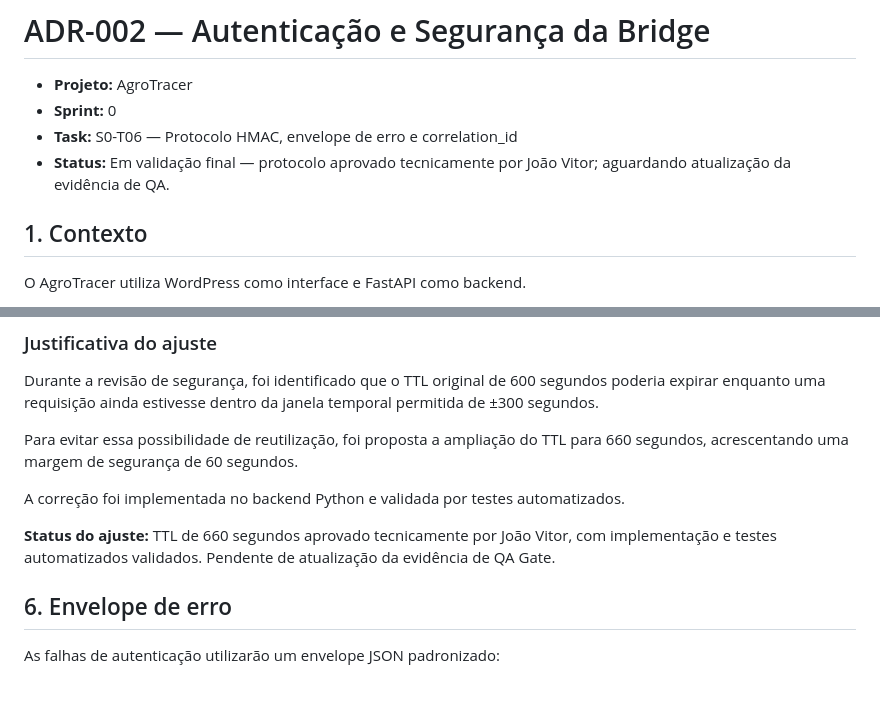
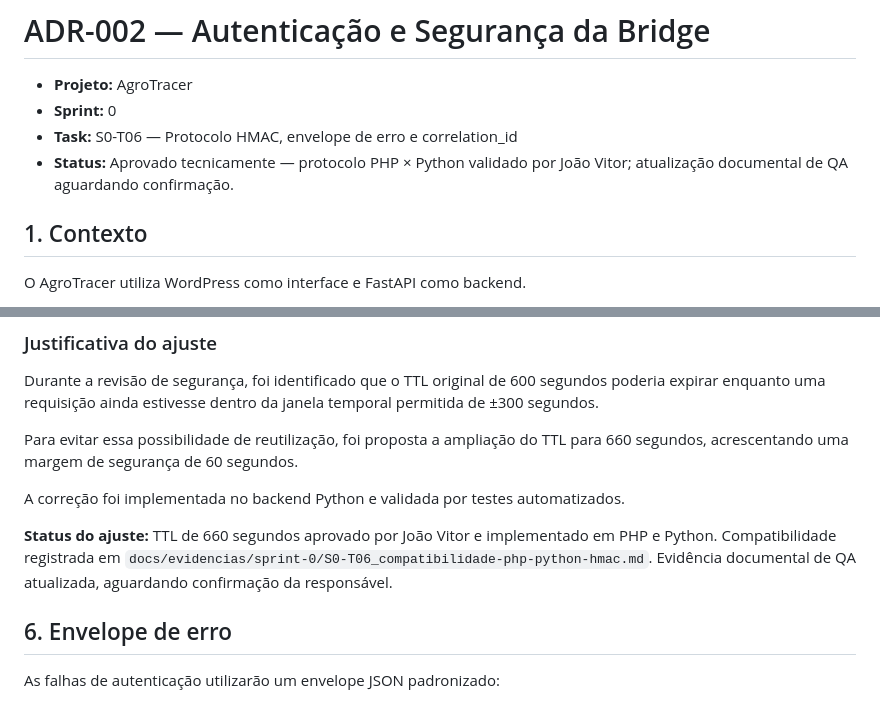
Before and after one commit to GrupoWinners/AgroTracer, a Markdown page: docs/adr/0002-autenticacao-bridge-hmac.md, 2 parts joined by grey strips. Rendered like a GitHub page.

Commit message:
docs(s0-t06): atualiza ADR-002 e evidencia de QA

```diff
--- a/docs/adr/0002-autenticacao-bridge-hmac.md
+++ b/docs/adr/0002-autenticacao-bridge-hmac.md
@@ -3,7 +3,7 @@
 - **Projeto:** AgroTracer
 - **Sprint:** 0
 - **Task:** S0-T06 — Protocolo HMAC, envelope de erro e correlation_id
-- **Status:** Em validação final — protocolo aprovado tecnicamente por João Vitor; aguardando atualização da evidência de QA.
+- **Status:** Aprovado tecnicamente — protocolo PHP × Python validado por João Vitor; atualização documental de QA aguardando confirmação.
 
 ## 1. Contexto
 
@@ -94,7 +94,7 @@ Para evitar essa possibilidade de reutilização, foi proposta a ampliação do
 
 A correção foi implementada no backend Python e validada por testes automatizados.
 
-**Status do ajuste:** TTL de 660 segundos aprovado tecnicamente por João Vitor, com implementação e testes automatizados validados. Pendente de atualização da evidência de QA Gate.
+**Status do ajuste:** TTL de 660 segundos aprovado por João Vitor e implementado em PHP e Python. Compatibilidade registrada em `docs/evidencias/sprint-0/S0-T06_compatibilidade-php-python-hmac.md`. Evidência documental de QA atualizada, aguardando confirmação da responsável.
 
 ## 6. Envelope de erro
 
```
Also changed, not shown: 1 other file.
